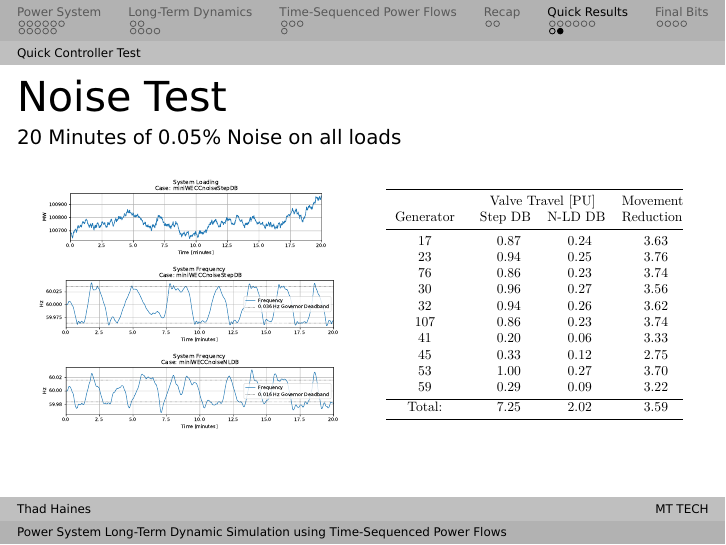
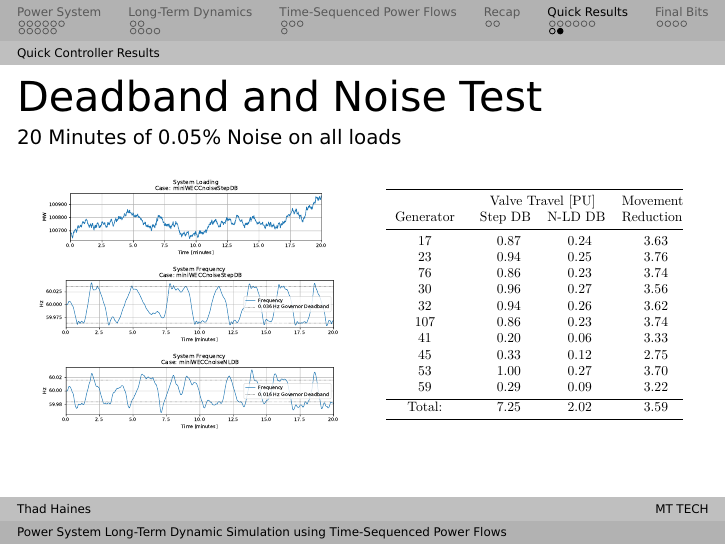
Before and after one commit to thadhaines/GradSemPres, LaTeX slides (gradSemPres_191022.tex): page 32 of 36. Compiled offline with pdfLaTeX.

Commit message:
Further refinement of pres

```diff
--- a/gradSemPres_191022.tex
+++ b/gradSemPres_191022.tex
@@ -33,7 +33,7 @@ sorting=nyt % sorts by author, year, title
 \setbeamertemplate{bibliography item}{\insertbiblabel} % number refs...?
 
 \usepackage[default]{berasans}
-\renewcommand*\familydefault{\sfdefault}  %% Only if the base font of the document is to be sans serif
+\renewcommand*\familydefault{\sfdefault}  %% Only if the base font of the ndocument is to be sans serif
 \usepackage[T1]{fontenc}
 
 \setbeamertemplate{navigation symbols}{}
@@ -498,7 +498,7 @@ To study engineering problems involving:
 \end{columns}
 \end{frame}
 %------------------------------------------------
-\subsection{Quick Controller Test}
+\subsection{Quick Controller Results}
 %------------------------------------------------
 \begin{frame}
 \frametitle{Governor Deadband}
@@ -509,7 +509,7 @@ To study engineering problems involving:
 \end{frame}
 %------------------------------------------------
 \begin{frame}
-\frametitle{Noise Test}
+\frametitle{Deadband and Noise Test}
 \framesubtitle{20 Minutes of 0.05\% Noise on all loads}
 \begin{columns}
 \begin{column}{.5\linewidth}
```
Also changed, not shown: gradSemPres_191022.tex (2 more changed lines).
